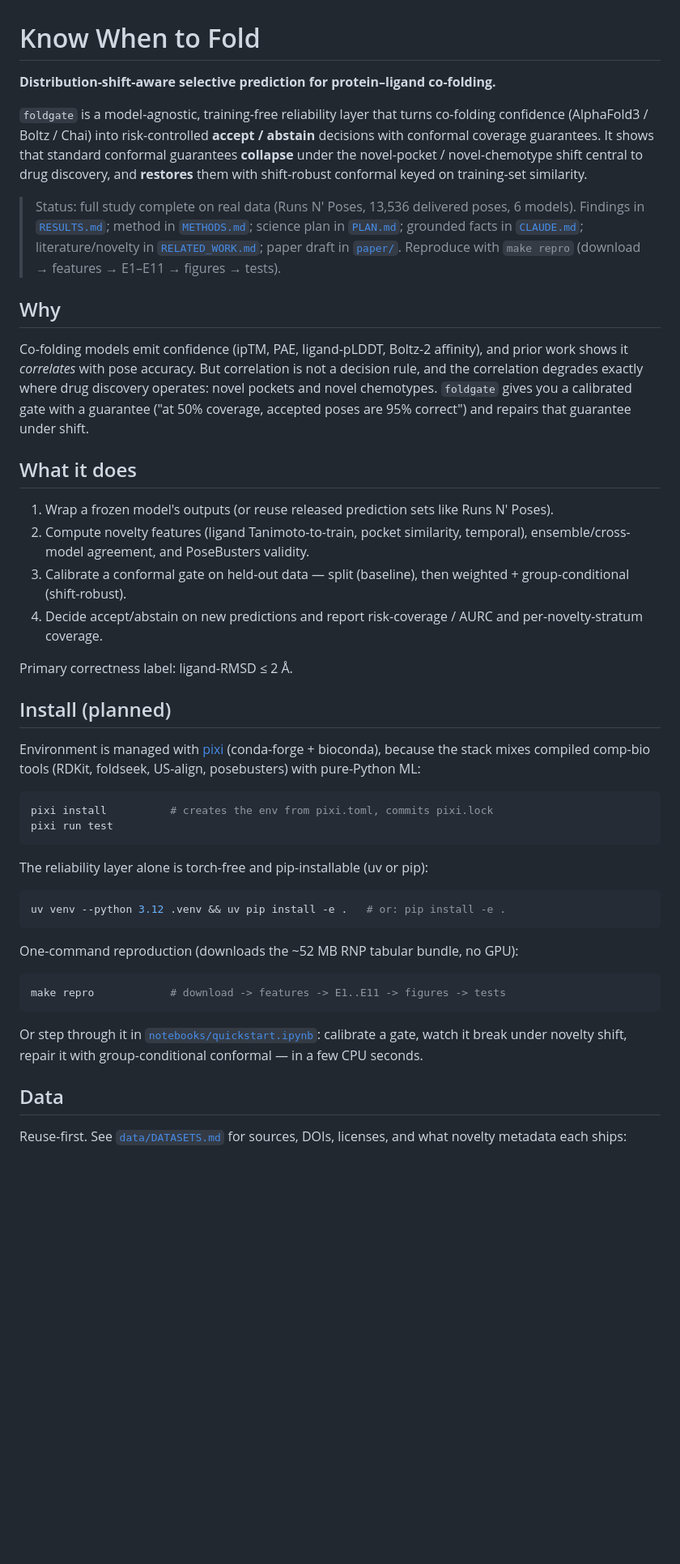
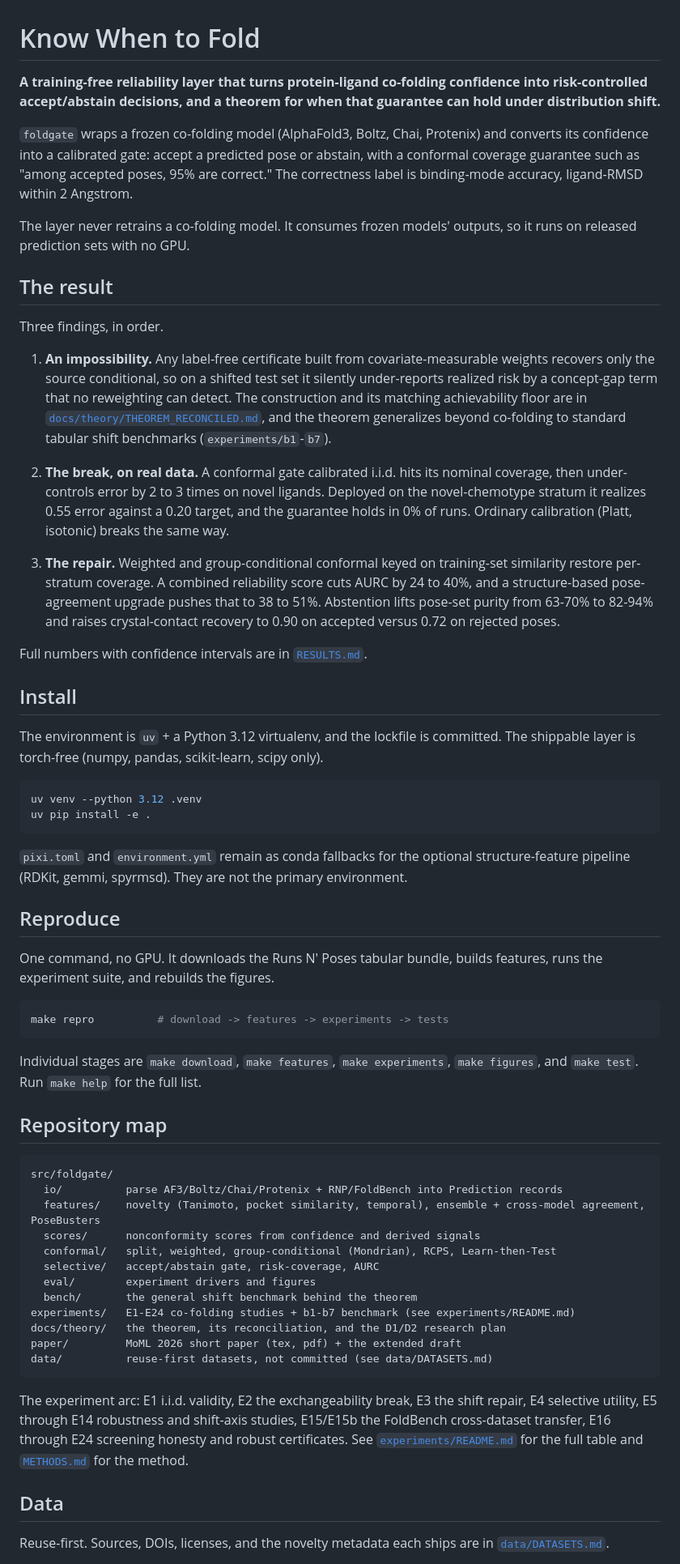
Before and after one commit to rikhinkavuru/foldgate, a Markdown page: README.md, the part around one of its changes. Shown at 81% size. Drawn GitHub-style; blank space fills up the shorter version.

````diff
--- a/README.md
+++ b/README.md
@@ -1,50 +1,64 @@
 # Know When to Fold
 
-**Distribution-shift-aware selective prediction for protein–ligand co-folding.**
+**A training-free reliability layer that turns protein-ligand co-folding confidence into risk-controlled accept/abstain decisions, and a theorem for when that guarantee can hold under distribution shift.**
 
-`foldgate` is a model-agnostic, training-free reliability layer that turns co-folding confidence (AlphaFold3 / Boltz / Chai) into risk-controlled **accept / abstain** decisions with conformal coverage guarantees. It shows that standard conformal guarantees **collapse** under the novel-pocket / novel-chemotype shift central to drug discovery, and **restores** them with shift-robust conformal keyed on training-set similarity.
+`foldgate` wraps a frozen co-folding model (AlphaFold3, Boltz, Chai, Protenix) and converts its confidence into a calibrated gate: accept a predicted pose or abstain, with a conformal coverage guarantee such as "among accepted poses, 95% are correct." The correctness label is binding-mode accuracy, ligand-RMSD within 2 Angstrom.
 
-> Status: full study complete on real data (Runs N' Poses, 13,536 delivered poses, 6 models). Findings in [`RESULTS.md`](RESULTS.md); method in [`METHODS.md`](METHODS.md); science plan in [`PLAN.md`](PLAN.md); grounded facts in [`CLAUDE.md`](CLAUDE.md); literature/novelty in [`RELATED_WORK.md`](RELATED_WORK.md); paper draft in [`paper/`](paper/). Reproduce with `make repro` (download → features → E1–E11 → figures → tests).
+The layer never retrains a co-folding model. It consumes frozen models' outputs, so it runs on released prediction sets with no GPU.
 
-## Why
+## The result
 
-Co-folding models emit confidence (ipTM, PAE, ligand-pLDDT, Boltz-2 affinity), and prior work shows it *correlates* with pose accuracy. But correlation is not a decision rule, and the correlation degrades exactly where drug discovery operates: novel pockets and novel chemotypes. `foldgate` gives you a calibrated gate with a guarantee ("at 50% coverage, accepted poses are 95% correct") and repairs that guarantee under shift.
+Three findings, in order.
 
-## What it does
+1. **An impossibility.** Any label-free certificate built from covariate-measurable weights recovers only the source conditional, so on a shifted test set it silently under-reports realized risk by a concept-gap term that no reweighting can detect. The construction and its matching achievability floor are in [`docs/theory/THEOREM_RECONCILED.md`](docs/theory/THEOREM_RECONCILED.md), and the theorem generalizes beyond co-folding to standard tabular shift benchmarks (`experiments/b1`-`b7`).
 
-1. Wrap a frozen model's outputs (or reuse released prediction sets like Runs N' Poses).
-2. Compute novelty features (ligand Tanimoto-to-train, pocket similarity, temporal), ensemble/cross-model agreement, and PoseBusters validity.
-3. Calibrate a conformal gate on held-out data — split (baseline), then weighted + group-conditional (shift-robust).
-4. Decide accept/abstain on new predictions and report risk-coverage / AURC and per-novelty-stratum coverage.
+2. **The break, on real data.** A conformal gate calibrated i.i.d. hits its nominal coverage, then under-controls error by 2 to 3 times on novel ligands. Deployed on the novel-chemotype stratum it realizes 0.55 error against a 0.20 target, and the guarantee holds in 0% of runs. Ordinary calibration (Platt, isotonic) breaks the same way.
 
-Primary correctness label: ligand-RMSD ≤ 2 Å.
+3. **The repair.** Weighted and group-conditional conformal keyed on training-set similarity restore per-stratum coverage. A combined reliability score cuts AURC by 24 to 40%, and a structure-based pose-agreement upgrade pushes that to 38 to 51%. Abstention lifts pose-set purity from 63-70% to 82-94% and raises crystal-contact recovery to 0.90 on accepted versus 0.72 on rejected poses.
 
-## Install (planned)
+Full numbers with confidence intervals are in [`RESULTS.md`](RESULTS.md).
 
-Environment is managed with [pixi](https://pixi.sh) (conda-forge + bioconda), because the stack mixes compiled comp-bio tools (RDKit, foldseek, US-align, posebusters) with pure-Python ML:
+## Install
+
+The environment is `uv` + a Python 3.12 virtualenv, and the lockfile is committed. The shippable layer is torch-free (numpy, pandas, scikit-learn, scipy only).
 
 ```bash
-pixi install          # creates the env from pixi.toml, commits pixi.lock
-pixi run test
+uv venv --python 3.12 .venv
+uv pip install -e .
 ```
 
-The reliability layer alone is torch-free and pip-installable (uv or pip):
+`pixi.toml` and `environment.yml` remain as conda fallbacks for the optional structure-feature pipeline (RDKit, gemmi, spyrmsd). They are not the primary environment.
+
+## Reproduce
+
+One command, no GPU. It downloads the Runs N' Poses tabular bundle, builds features, runs the experiment suite, and rebuilds the figures.
 
 ```bash
-uv venv --python 3.12 .venv && uv pip install -e .   # or: pip install -e .
+make repro          # download -> features -> experiments -> tests
 ```
 
-One-command reproduction (downloads the ~52 MB RNP tabular bundle, no GPU):
+Individual stages are `make download`, `make features`, `make experiments`, `make figures`, and `make test`. Run `make help` for the full list.
 
-```bash
-make repro            # download -> features -> E1..E11 -> figures -> tests
+## Repository map
+
+```
+src/foldgate/
+  io/          parse AF3/Boltz/Chai/Protenix + RNP/FoldBench into Prediction records
+  features/    novelty (Tanimoto, pocket similarity, temporal), ensemble + cross-model agreement, PoseBusters
+  scores/      nonconformity scores from confidence and derived signals
+  conformal/   split, weighted, group-conditional (Mondrian), RCPS, Learn-then-Test
+  selective/   accept/abstain gate, risk-coverage, AURC
+  eval/        experiment drivers and figures
+  bench/       the general shift benchmark behind the theorem
+experiments/   E1-E24 co-folding studies + b1-b7 benchmark (see experiments/README.md)
+docs/theory/   the theorem, its reconciliation, and the D1/D2 research plan
+paper/         MoML 2026 short paper (tex, pdf) + the extended draft
+data/          reuse-first datasets, not committed (see data/DATASETS.md)
 ```
 
-Or step through it in [`notebooks/quickstart.ipynb`](notebooks/quickstart.ipynb):
-calibrate a gate, watch it break under novelty shift, repair it with group-conditional
-conformal — in a few CPU seconds.
+The experiment arc: E1 i.i.d. validity, E2 the exchangeability break, E3 the shift repair, E4 selective utility, E5 through E14 robustness and shift-axis studies, E15/E15b the FoldBench cross-dataset transfer, E16 through E24 screening honesty and robust certificates. See [`experiments/README.md`](experiments/README.md) for the full table and [`METHODS.md`](METHODS.md) for the method.
 
 ## Data
 
-Reuse-first. See [`data/DATASETS.md`](data/DATASETS.md) for sources, DOIs, licenses, and what novelty metadata each ships:
+Reuse-first. Sources, DOIs, licenses, and the novelty metadata each ships are in [`data/DATASETS.md`](data/DATASETS.md).
 
````
Also changed, not shown: other parts of README.md (+8 -34 lines), docs/theory/D1_D2_EXECUTION_PLAN.md (added, +137 -0 lines).
